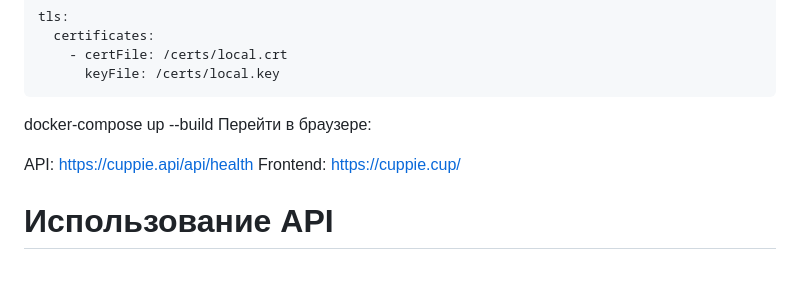
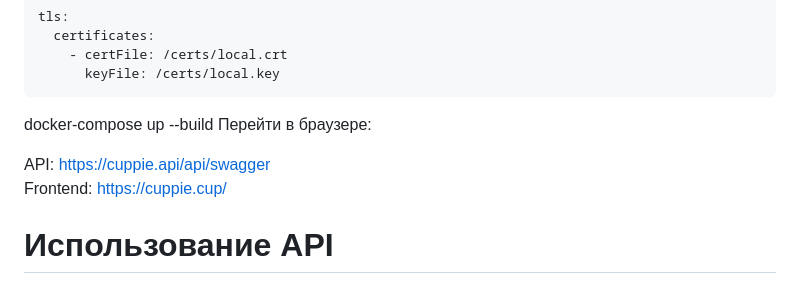
Before and after one commit to Cuppie24/Cuppie-Forms, a Markdown page: ReadMe.md, the part around the change. Rendered like a GitHub page.

```diff
--- a/ReadMe.md
+++ b/ReadMe.md
@@ -157,7 +157,7 @@ tls:
 docker-compose up --build
 Перейти в браузере:
 
-API: https://cuppie.api/api/health
+API: https://cuppie.api/api/swagger
 Frontend: https://cuppie.cup/
 
 # Использование API
```
